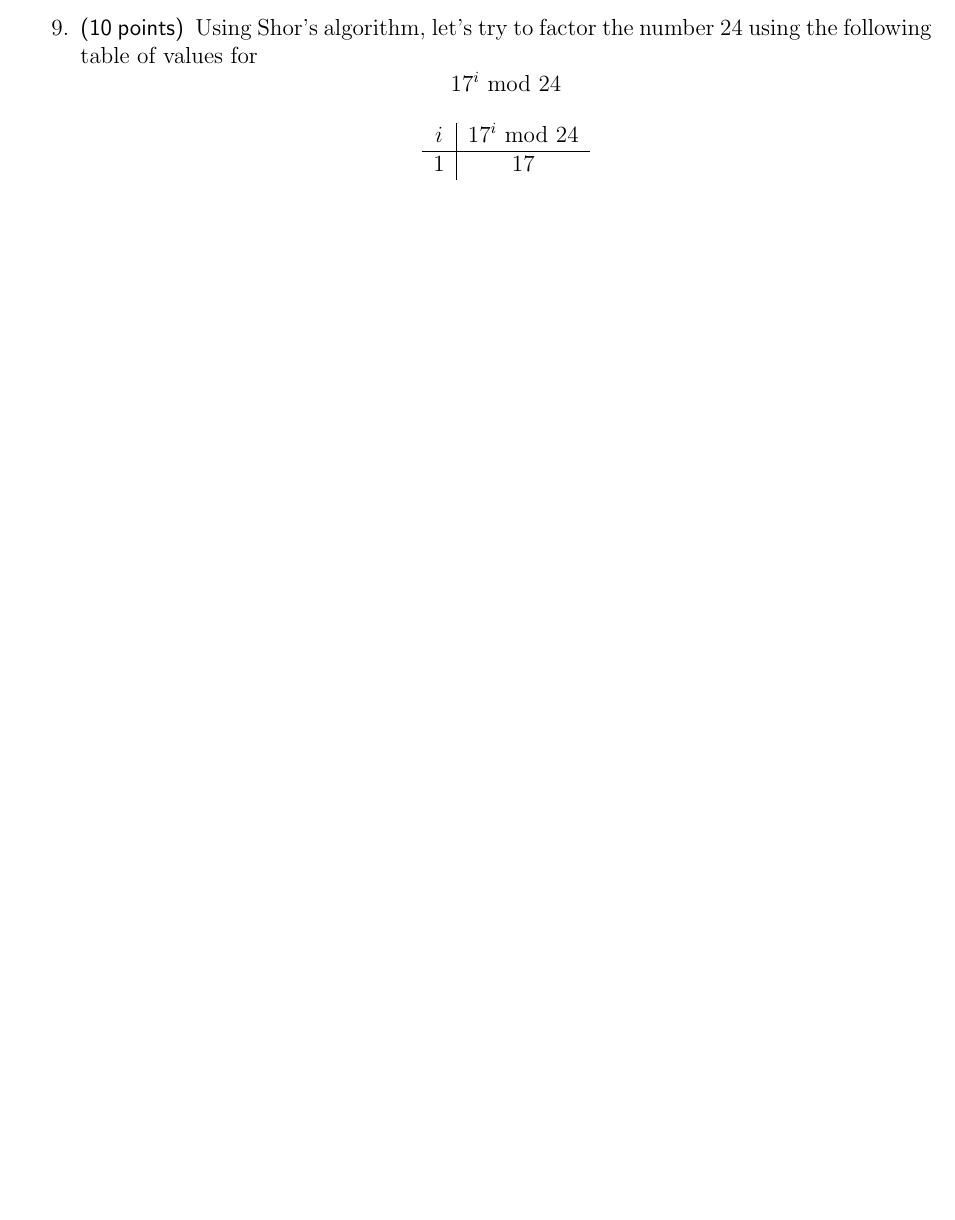
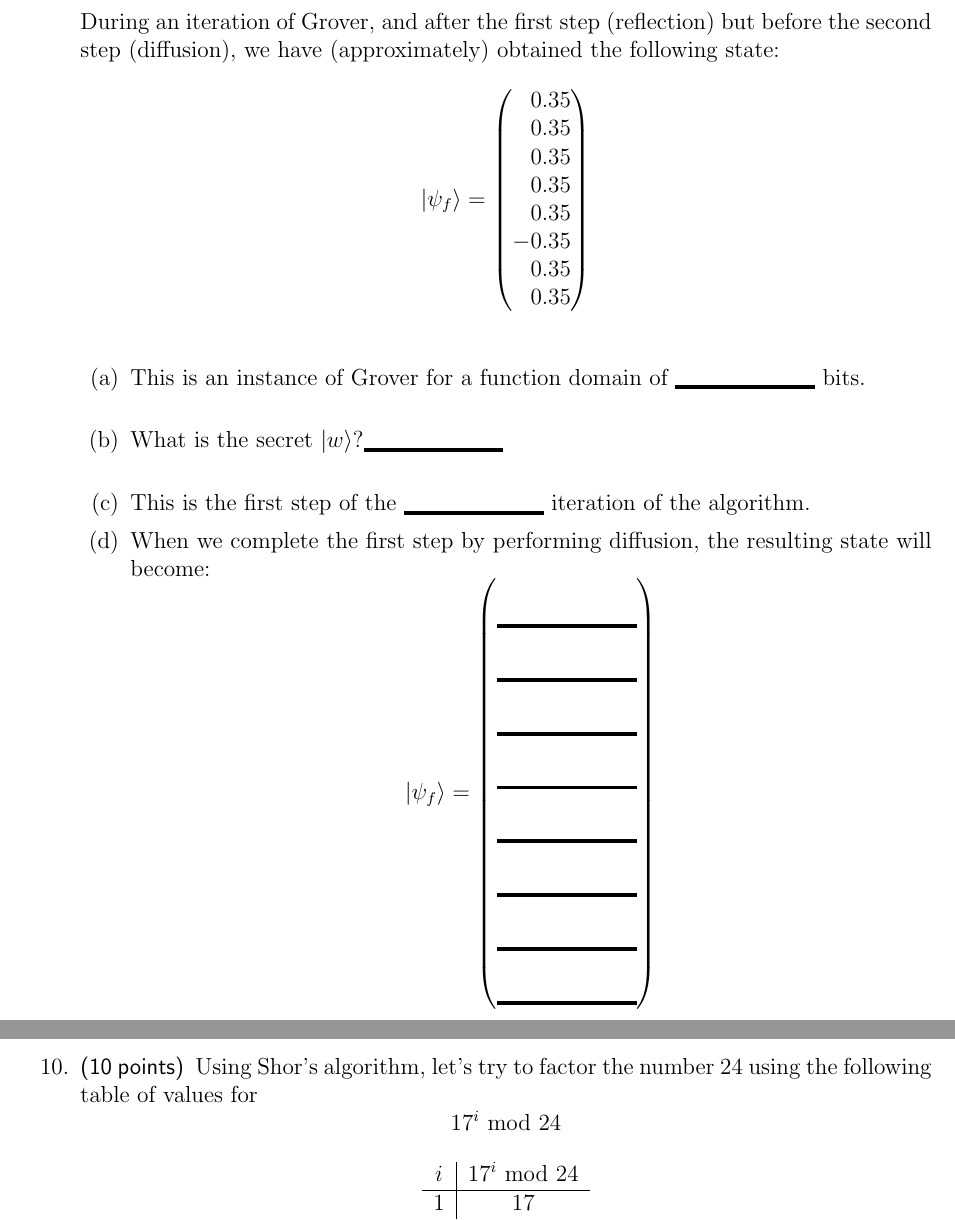
Before and after one commit to ProfRonCytron/ZeboCopy, a LaTeX problem sheet (exams/exam2.tex): part of page 10 of 11 before the commit and two parts of pages 5 and 11 of 12 after it, the two joined at a grey line, cut at the place of the change, the shorter picture padded with empty space. Compiled offline with pdfLaTeX.

Commit message:
Update on Overleaf.

```diff
--- a/exams/exam2.tex
+++ b/exams/exam2.tex
@@ -186,6 +186,42 @@ Answer the following:
     \item\Points{3} Show the math supporting your answers below:
     \LeaveSpace{2in}
 \end{itemize}
+
+\clearpage\item\Points{10}
+
+During an iteration of Grover, and after the first step (reflection) but before the second step (diffusion), we have (approximately) obtained the following state:
+\[
+\ket{\psi_{f}} = \begin{pmatrix*}[r]
+   0.35 \\
+   0.35 \\
+   0.35 \\
+   0.35 \\
+   0.35 \\
+   -0.35 \\
+   0.35 \\
+   0.35
+\end{pmatrix*}
+\]
+
+\begin{enumerate}
+    \item This is an instance of Grover for a function domain of \Blank{} bits.
+    \item What is the secret \ket{w}?\Blank{}
+    \item This is the first step of the \Blank{} iteration of the algorithm.
+    \item When we complete the first step by performing diffusion, the resulting state will become:
+    \[
+\ket{\psi_{f}} = \begin{pmatrix*}[r]
+   \Blank{} \\
+   \Blank{} \\
+   \Blank{} \\
+   \Blank{} \\
+   \Blank{} \\
+   \Blank{} \\
+   \Blank{} \\
+   \Blank{}
+\end{pmatrix*}
+\]
+
+\end{enumerate}
 
 \clearpage\item\Points{10} For each question below, fill in the blank.  Your answer must appear in the provided blank for proper credit.  Write each response in the provided blank space, fully above the dark line.  For example, to express $\frac{i}{\sqrt{3}}$ you would write \Blank{}\hbox to 0pt{\hskip -4em\raisebox{4pt}{$i/\sqrt{3}$}\hss}.
 
```
Also changed, not shown: exams/exam2.tex (2 more changed lines).
